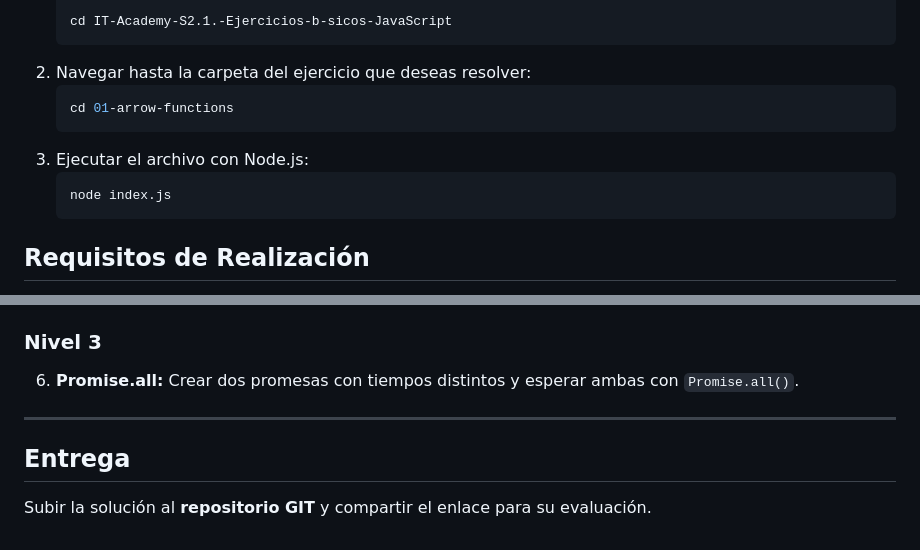
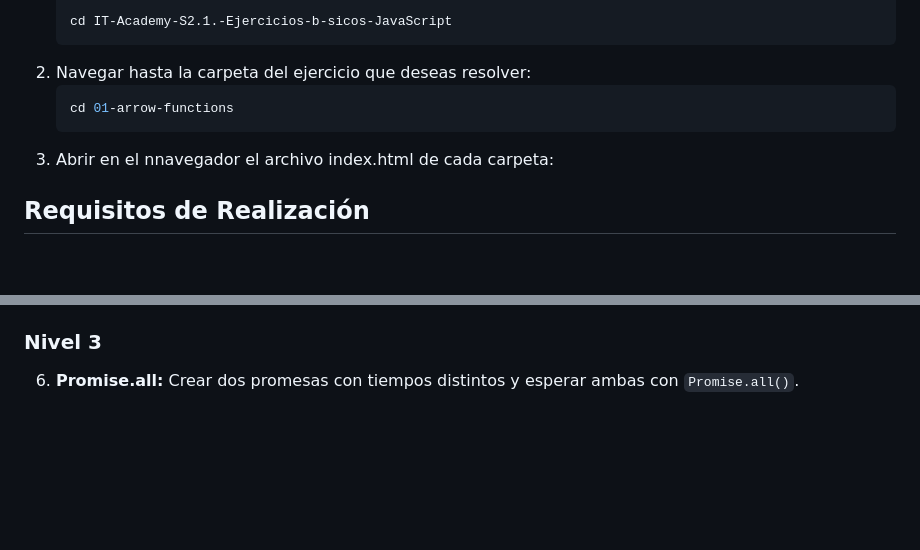
Before and after one commit to papercri/IT-Academy-S2.1.-Ejercicios-basicos-JavaScript, a Markdown page: README.md, 2 parts joined by grey strips. Drawn GitHub-style; blank space fills up the shorter version.

````diff
--- a/README.md
+++ b/README.md
@@ -33,10 +33,8 @@ Cada carpeta contiene un archivo `index.js` con los ejercicios a resolver.
    ```bash
    cd 01-arrow-functions
    ```
-3. Ejecutar el archivo con Node.js:
-   ```bash
-   node index.js
-   ```
+3. Abrir en el nnavegador el archivo index.html de cada carpeta:
+
 
 ## Requisitos de Realización
 Para completar estos ejercicios y recibir una calificación, es necesario resolver los ejercicios propuestos y subir la solución a un repositorio en GIT.
@@ -154,8 +152,3 @@ Para completar estos ejercicios y recibir una calificación, es necesario resolv
 
 ### Nivel 3
 6. **Promise.all:** Crear dos promesas con tiempos distintos y esperar ambas con `Promise.all()`.
-
----
-
-## Entrega
-Subir la solución al **repositorio GIT** y compartir el enlace para su evaluación.
````
